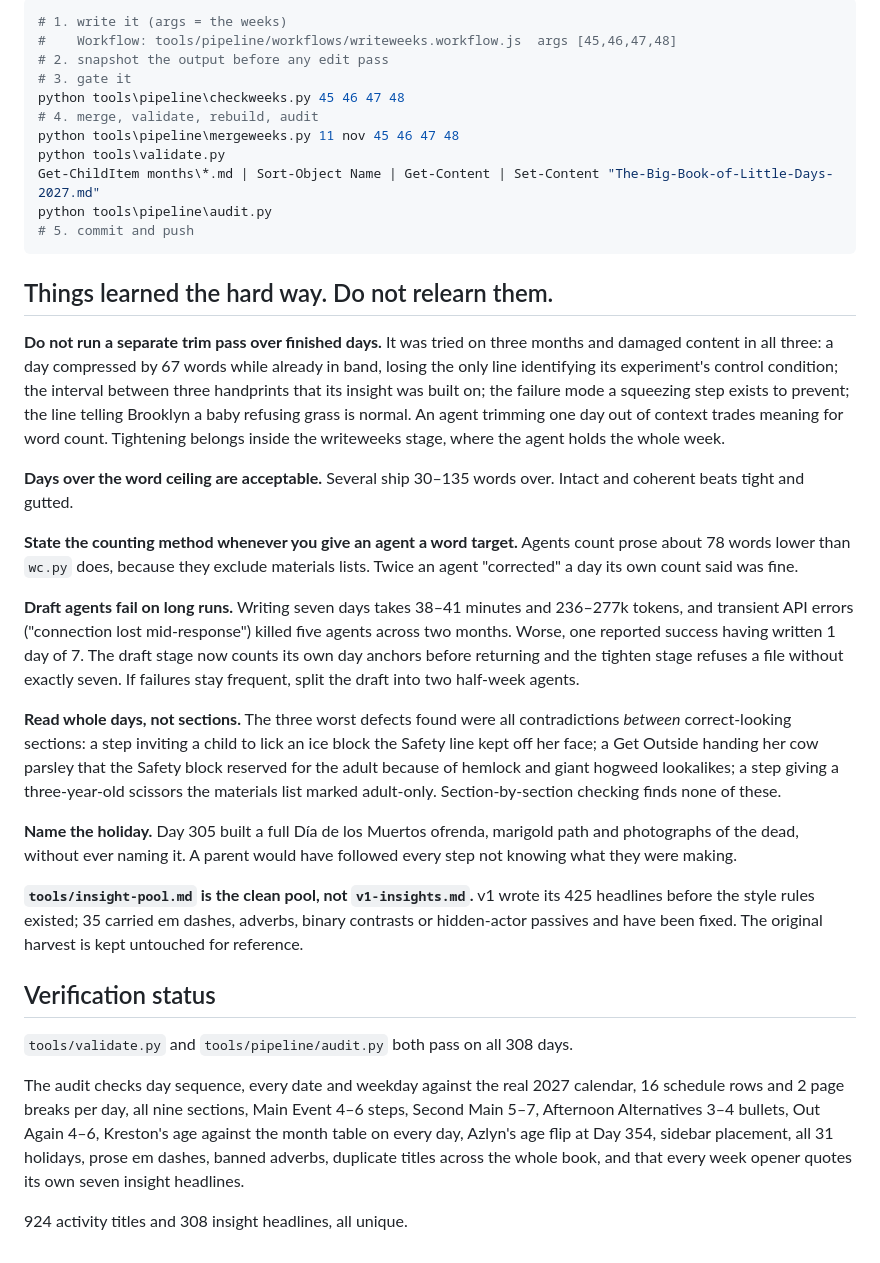
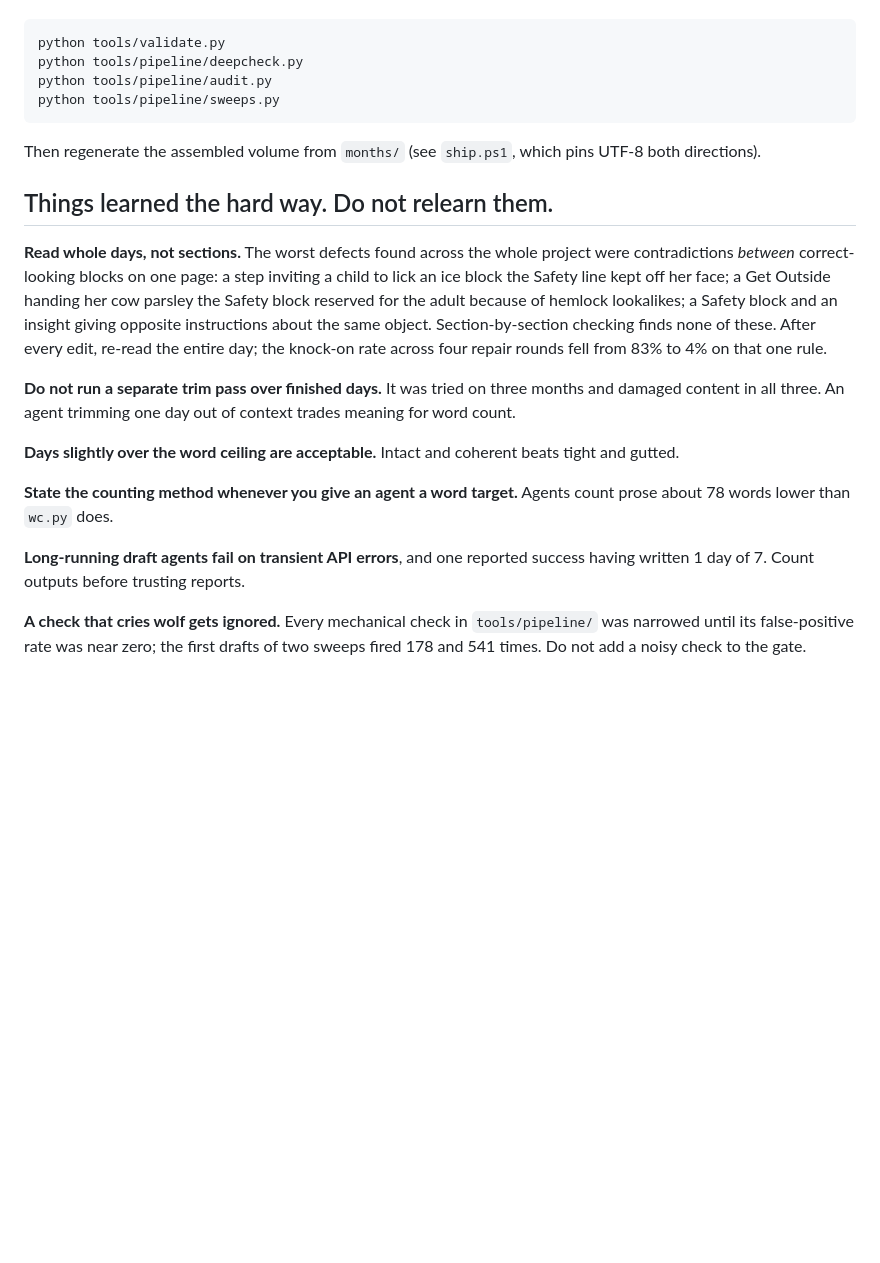
Before and after one commit to FlamingPanda101/thebigbookoflittledays, a Markdown page: HANDOFF.md, the part around one of its changes. Rendered like a GitHub page; blank space fills up the shorter version.

````diff
--- a/HANDOFF.md
+++ b/HANDOFF.md
@@ -64,70 +54,39 @@ scratchpad and **must be updated** before re-use.
 
-```powershell
-# 1. write it (args = the weeks)
-#    Workflow: tools/pipeline/workflows/writeweeks.workflow.js  args [45,46,47,48]
-# 2. snapshot the output before any edit pass
-# 3. gate it
-python tools\pipeline\checkweeks.py 45 46 47 48
-# 4. merge, validate, rebuild, audit
-python tools\pipeline\mergeweeks.py 11 nov 45 46 47 48
-python tools\validate.py
-Get-ChildItem months\*.md | Sort-Object Name | Get-Content | Set-Content "The-Big-Book-of-Little-Days-2027.md"
-python tools\pipeline\audit.py
-# 5. commit and push
 ```
+python tools/validate.py
+python tools/pipeline/deepcheck.py
+python tools/pipeline/audit.py
+python tools/pipeline/sweeps.py
+```
+
+Then regenerate the assembled volume from `months/` (see `ship.ps1`, which
+pins UTF-8 both directions).
 
 ## Things learned the hard way. Do not relearn them.
 
+**Read whole days, not sections.** The worst defects found across the whole
+project were contradictions *between* correct-looking blocks on one page: a
+step inviting a child to lick an ice block the Safety line kept off her face;
+a Get Outside handing her cow parsley the Safety block reserved for the adult
+because of hemlock lookalikes; a Safety block and an insight giving opposite
+instructions about the same object. Section-by-section checking finds none of
+these. After every edit, re-read the entire day; the knock-on rate across
+four repair rounds fell from 83% to 4% on that one rule.
+
 **Do not run a separate trim pass over finished days.** It was tried on three
-months and damaged content in all three: a day compressed by 67 words while
-already in band, losing the only line identifying its experiment's control
-condition; the interval between three handprints that its insight was built
-on; the failure mode a squeezing step exists to prevent; the line telling
-Brooklyn a baby refusing grass is normal. An agent trimming one day out of
-context trades meaning for word count. Tightening belongs inside the
-writeweeks stage, where the agent holds the whole week.
+months and damaged content in all three. An agent trimming one day out of
+context trades meaning for word count.
 
-**Days over the word ceiling are acceptable.** Several ship 30–135 words over.
-Intact and coherent beats tight and gutted.
+**Days slightly over the word ceiling are acceptable.** Intact and coherent
+beats tight and gutted.
 
-**State the counting method whenever you give an agent a word target.** Agents
-count prose about 78 words lower than `wc.py` does, because they exclude
-materials lists. Twice an agent "corrected" a day its own count said was fine.
+**State the counting method whenever you give an agent a word target.**
+Agents count prose about 78 words lower than `wc.py` does.
 
-**Draft agents fail on long runs.** Writing seven days takes 38–41 minutes and
-236–277k tokens, and transient API errors ("connection lost mid-response")
-killed five agents across two months. Worse, one reported success having
-written 1 day of 7. The draft stage now counts its own day anchors before
-returning and the tighten stage refuses a file without exactly seven. If
-failures stay frequent, split the draft into two half-week agents.
+**Long-running draft agents fail on transient API errors**, and one reported
+success having written 1 day of 7. Count outputs before trusting reports.
 
-**Read whole days, not sections.** The three worst defects found were all
-contradictions *between* correct-looking sections: a step inviting a child to
-lick an ice block the Safety line kept off her face; a Get Outside handing her
-cow parsley that the Safety block reserved for the adult because of hemlock
-and giant hogweed lookalikes; a step giving a three-year-old scissors the
-materials list marked adult-only. Section-by-section checking finds none of
-these.
-
-**Name the holiday.** Day 305 built a full Día de los Muertos ofrenda,
-marigold path and photographs of the dead, without ever naming it. A parent
-would have followed every step not knowing what they were making.
-
-**`tools/insight-pool.md` is the clean pool, not `v1-insights.md`.** v1 wrote
-its 425 headlines before the style rules existed; 35 carried em dashes,
-adverbs, binary contrasts or hidden-actor passives and have been fixed. The
-original harvest is kept untouched for reference.
-
-## Verification status
-
-`tools/validate.py` and `tools/pipeline/audit.py` both pass on all 308 days.
-
-The audit checks day sequence, every date and weekday against the real 2027
-calendar, 16 schedule rows and 2 page breaks per day, all nine sections,
-Main Event 4–6 steps, Second Main 5–7, Afternoon Alternatives 3–4 bullets,
-Out Again 4–6, Kreston's age against the month table on every day, Azlyn's
-age flip at Day 354, sidebar placement, all 31 holidays, prose em dashes,
-banned adverbs, duplicate titles across the whole book, and that every week
-opener quotes its own seven insight headlines.
-
-924 activity titles and 308 insight headlines, all unique.
+**A check that cries wolf gets ignored.** Every mechanical check in
+`tools/pipeline/` was narrowed until its false-positive rate was near zero;
+the first drafts of two sweeps fired 178 and 541 times. Do not add a noisy
+check to the gate.
````
Also changed, not shown: other parts of HANDOFF.md (+43 -53 lines).
